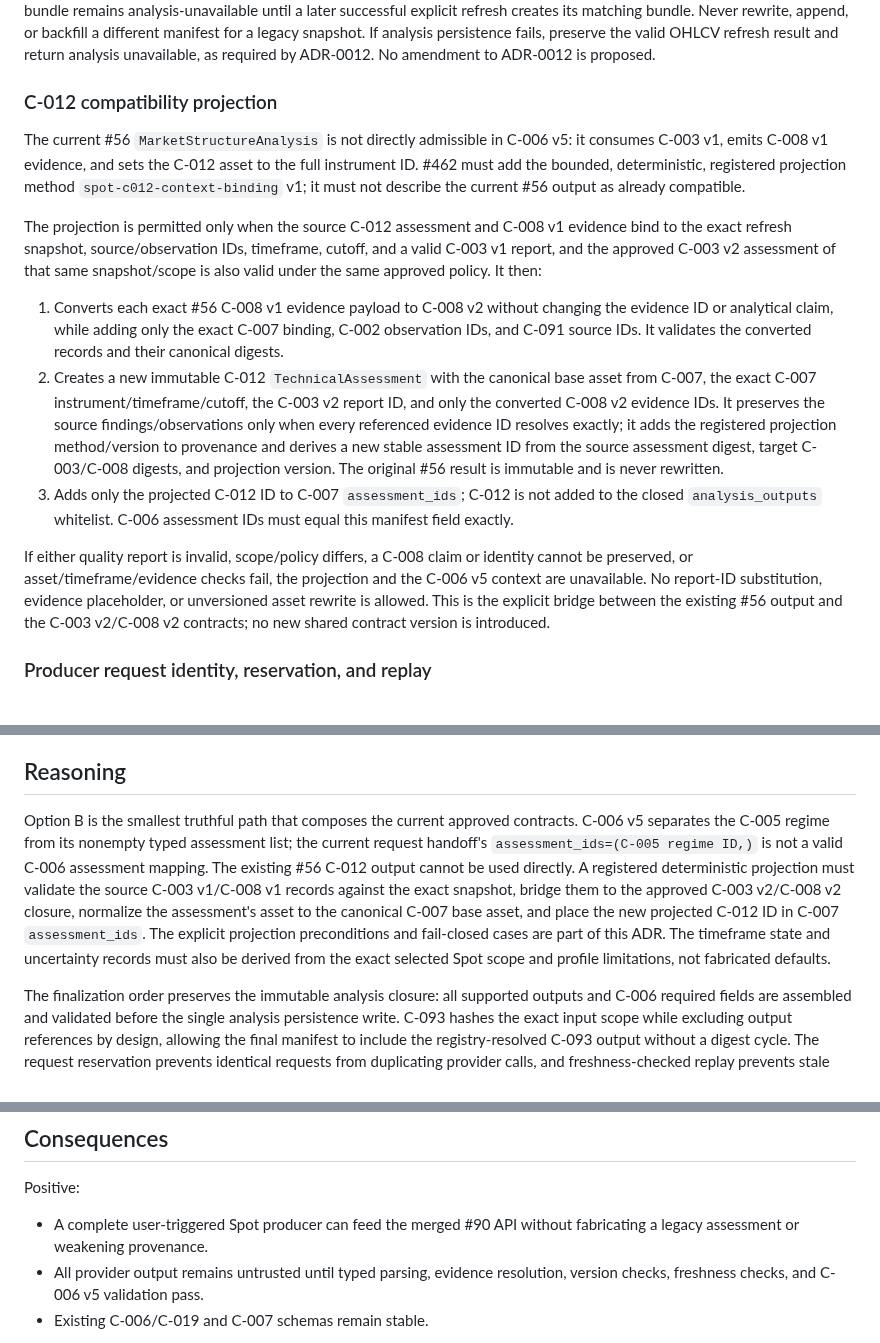
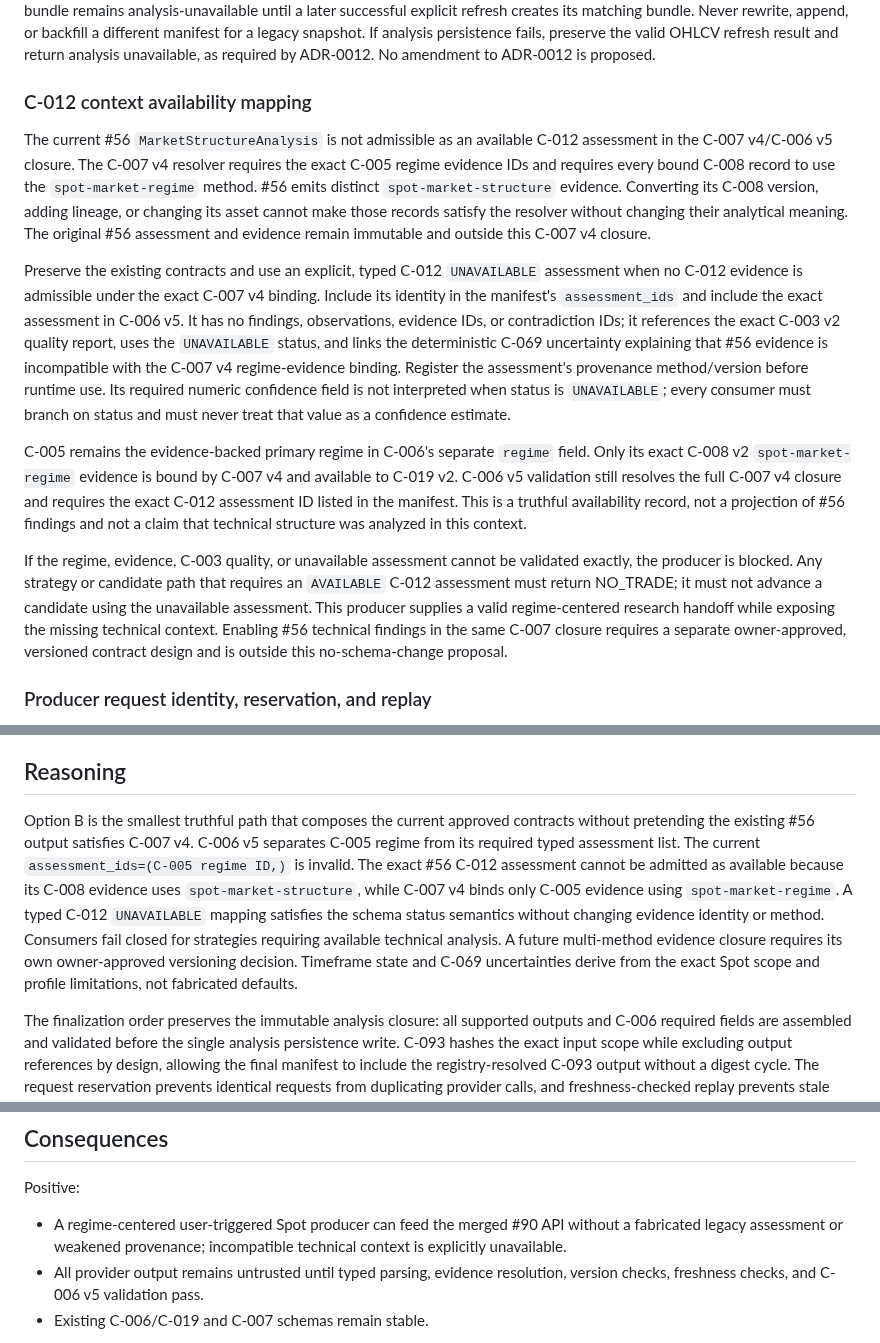
Before and after one commit to AnjanaKavinda/crypto-trading-ai-agent-platform, a Markdown page: docs/adr/ADR-0021-proposed-personal-spot-analysis-producer-path.md, 3 parts joined by grey strips. Drawn GitHub-style.

Commit message:
Use truthful unavailable C-012 mapping in producer ADR

```diff
--- a/docs/adr/ADR-0021-proposed-personal-spot-analysis-producer-path.md
+++ b/docs/adr/ADR-0021-proposed-personal-spot-analysis-producer-path.md
@@ -171,41 +171,45 @@ backfill a different manifest for a legacy snapshot. If analysis persistence
 fails, preserve the valid OHLCV refresh result and return analysis unavailable,
 as required by ADR-0012. No amendment to ADR-0012 is proposed.
 
-### C-012 compatibility projection
+### C-012 context availability mapping
 
-The current #56 `MarketStructureAnalysis` is not directly admissible in C-006
-v5: it consumes C-003 v1, emits C-008 v1 evidence, and sets the C-012 asset to
-the full instrument ID. #462 must add the bounded, deterministic, registered
-projection method `spot-c012-context-binding` v1; it must not describe the
-current #56 output as already compatible.
+The current #56 `MarketStructureAnalysis` is not admissible as an available
+C-012 assessment in the C-007 v4/C-006 v5 closure. The C-007 v4 resolver
+requires the exact C-005 regime evidence IDs and requires every bound C-008
+record to use the `spot-market-regime` method. #56 emits distinct
+`spot-market-structure` evidence. Converting its C-008 version, adding
+lineage, or changing its asset cannot make those records satisfy the resolver
+without changing their analytical meaning. The original #56 assessment and
+evidence remain immutable and outside this C-007 v4 closure.
 
-The projection is permitted only when the source C-012 assessment and C-008 v1
-evidence bind to the exact refresh snapshot, source/observation IDs, timeframe,
-cutoff, and a valid C-003 v1 report, and the approved C-003 v2 assessment of
-that same snapshot/scope is also valid under the same approved policy. It then:
+Preserve the existing contracts and use an explicit, typed C-012
+`UNAVAILABLE` assessment when no C-012 evidence is admissible under the exact
+C-007 v4 binding. Include its identity in the manifest's `assessment_ids` and
+include the exact assessment in C-006 v5. It has no findings, observations,
+evidence IDs, or contradiction IDs; it references the exact C-003 v2 quality
+report, uses the `UNAVAILABLE` status, and links the deterministic C-069
+uncertainty explaining that #56 evidence is incompatible with the C-007 v4
+regime-evidence binding. Register the assessment's provenance method/version
+before runtime use. Its required numeric confidence field is not interpreted
+when status is `UNAVAILABLE`; every consumer must branch on status and must
+never treat that value as a confidence estimate.
 
-1. Converts each exact #56 C-008 v1 evidence payload to C-008 v2 without
-   changing the evidence ID or analytical claim, while adding only the exact
-   C-007 binding, C-002 observation IDs, and C-091 source IDs. It validates the
-   converted records and their canonical digests.
-2. Creates a new immutable C-012 `TechnicalAssessment` with the canonical base
-   asset from C-007, the exact C-007 instrument/timeframe/cutoff, the C-003 v2
-   report ID, and only the converted C-008 v2 evidence IDs. It preserves the
-   source findings/observations only when every referenced evidence ID resolves
-   exactly; it adds the registered projection method/version to provenance and
-   derives a new stable assessment ID from the source assessment digest, target
-   C-003/C-008 digests, and projection version. The original #56 result is
-   immutable and is never rewritten.
-3. Adds only the projected C-012 ID to C-007 `assessment_ids`; C-012 is not
-   added to the closed `analysis_outputs` whitelist. C-006 assessment IDs must
-   equal this manifest field exactly.
+C-005 remains the evidence-backed primary regime in C-006's separate `regime`
+field. Only its exact C-008 v2 `spot-market-regime` evidence is bound by
+C-007 v4 and available to C-019 v2. C-006 v5 validation still resolves the
+full C-007 v4 closure and requires the exact C-012 assessment ID listed in the
+manifest. This is a truthful availability record, not a projection of #56
+findings and not a claim that technical structure was analyzed in this
+context.
 
-If either quality report is invalid, scope/policy differs, a C-008 claim or
-identity cannot be preserved, or asset/timeframe/evidence checks fail, the
-projection and the C-006 v5 context are unavailable. No report-ID substitution,
-evidence placeholder, or unversioned asset rewrite is allowed. This is the
-explicit bridge between the existing #56 output and the C-003 v2/C-008 v2
-contracts; no new shared contract version is introduced.
+If the regime, evidence, C-003 quality, or unavailable assessment cannot be
+validated exactly, the producer is blocked. Any strategy or candidate path
+that requires an `AVAILABLE` C-012 assessment must return NO_TRADE; it must
+not advance a candidate using the unavailable assessment. This producer
+supplies a valid regime-centered research handoff while exposing the missing
+technical context. Enabling #56 technical findings in the same C-007 closure
+requires a separate owner-approved, versioned contract design and is outside
+this no-schema-change proposal.
 
 ### Producer request identity, reservation, and replay
 
@@ -256,17 +260,17 @@ There is no automatic retry, provider/model fallback, or background invocation.
 ## Reasoning
 
 Option B is the smallest truthful path that composes the current approved
-contracts. C-006 v5 separates the C-005 regime from its nonempty typed
-assessment list; the current request handoff's `assessment_ids=(C-005 regime
-ID,)` is not a valid C-006 assessment mapping. The existing #56 C-012 output
-cannot be used directly. A registered deterministic projection must validate
-the source C-003 v1/C-008 v1 records against the exact snapshot, bridge them to
-the approved C-003 v2/C-008 v2 closure, normalize the assessment's asset to the
-canonical C-007 base asset, and place the new projected C-012 ID in C-007
-`assessment_ids`. The explicit projection preconditions and fail-closed cases
-are part of this ADR. The timeframe state and uncertainty records must also be
-derived from the exact selected Spot scope and profile limitations, not
-fabricated defaults.
+contracts without pretending the existing #56 output satisfies C-007 v4.
+C-006 v5 separates C-005 regime from its required typed assessment list. The
+current `assessment_ids=(C-005 regime ID,)` is invalid. The exact #56 C-012
+assessment cannot be admitted as available because its C-008 evidence uses
+`spot-market-structure`, while C-007 v4 binds only C-005 evidence using
+`spot-market-regime`. A typed C-012 `UNAVAILABLE` mapping satisfies the
+schema status semantics without changing evidence identity or method.
+Consumers fail closed for strategies requiring available technical analysis.
+A future multi-method evidence closure requires its own owner-approved
+versioning decision. Timeframe state and C-069 uncertainties derive from the
+exact Spot scope and profile limitations, not fabricated defaults.
 
 The finalization order preserves the immutable analysis closure: all supported
 outputs and C-006 required fields are assembled and validated before the
@@ -293,8 +297,9 @@ qualification questions.
 
 Positive:
 
-- A complete user-triggered Spot producer can feed the merged #90 API without
-  fabricating a legacy assessment or weakening provenance.
+- A regime-centered user-triggered Spot producer can feed the merged #90 API
+  without a fabricated legacy assessment or weakened provenance; incompatible
+  technical context is explicitly unavailable.
 - All provider output remains untrusted until typed parsing, evidence
   resolution, version checks, freshness checks, and C-006 v5 validation pass.
 - Existing C-006/C-019 and C-007 schemas remain stable.
```
Also changed, not shown: other parts of docs/adr/ADR-0021-proposed-personal-spot-analysis-producer-path.md (+9 -8 lines).
